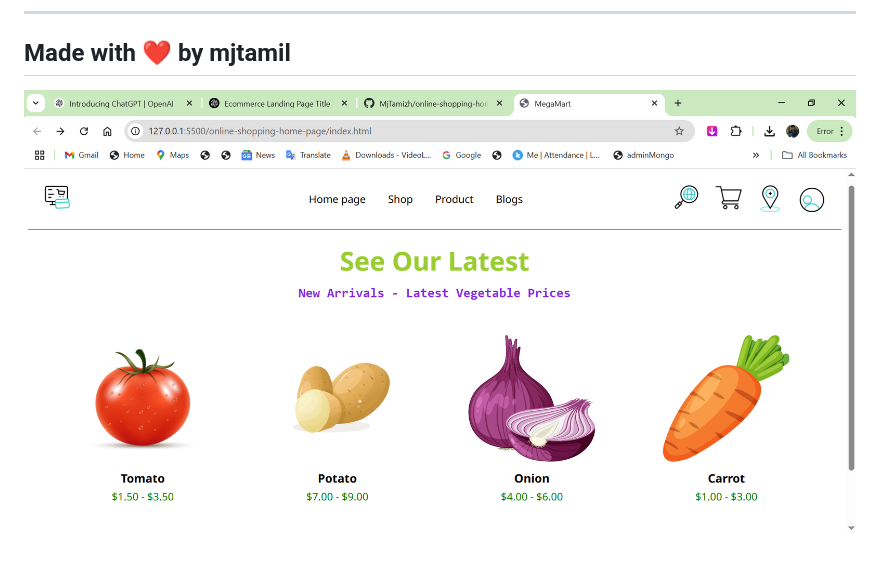
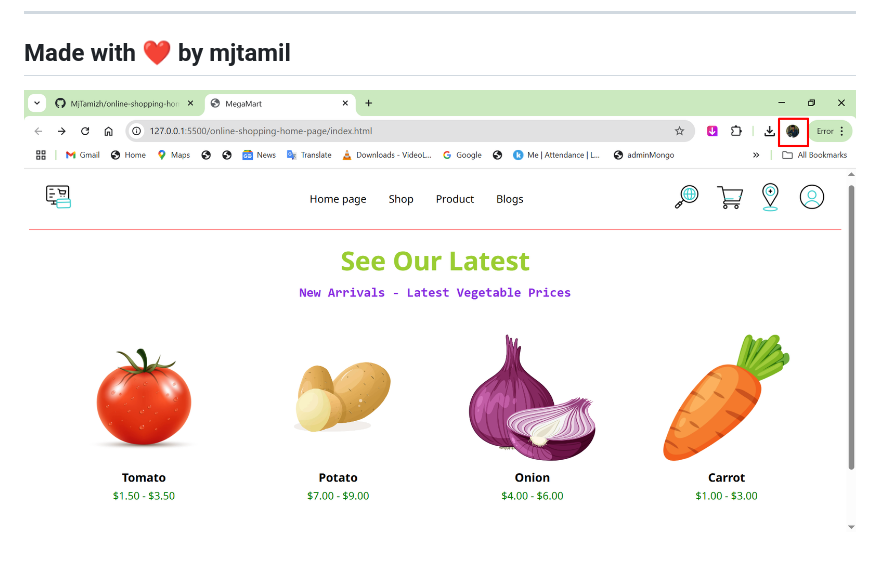
Before and after one commit to MjTamizh/online-shopping-home-page, a Markdown page: README.md, the part around the change. Drawn GitHub-style; pictures changed too: image-1.png (added).

Commit message:
new project picture

```diff
--- a/README.md
+++ b/README.md
@@ -16,4 +16,5 @@ Welcome to **MegaMart**, a responsive and clean eCommerce landing page built usi
 ---
 
 ## Made with ❤️ by mjtamil
-![alt text](image.png)
+
+![alt text](image-1.png)
```
